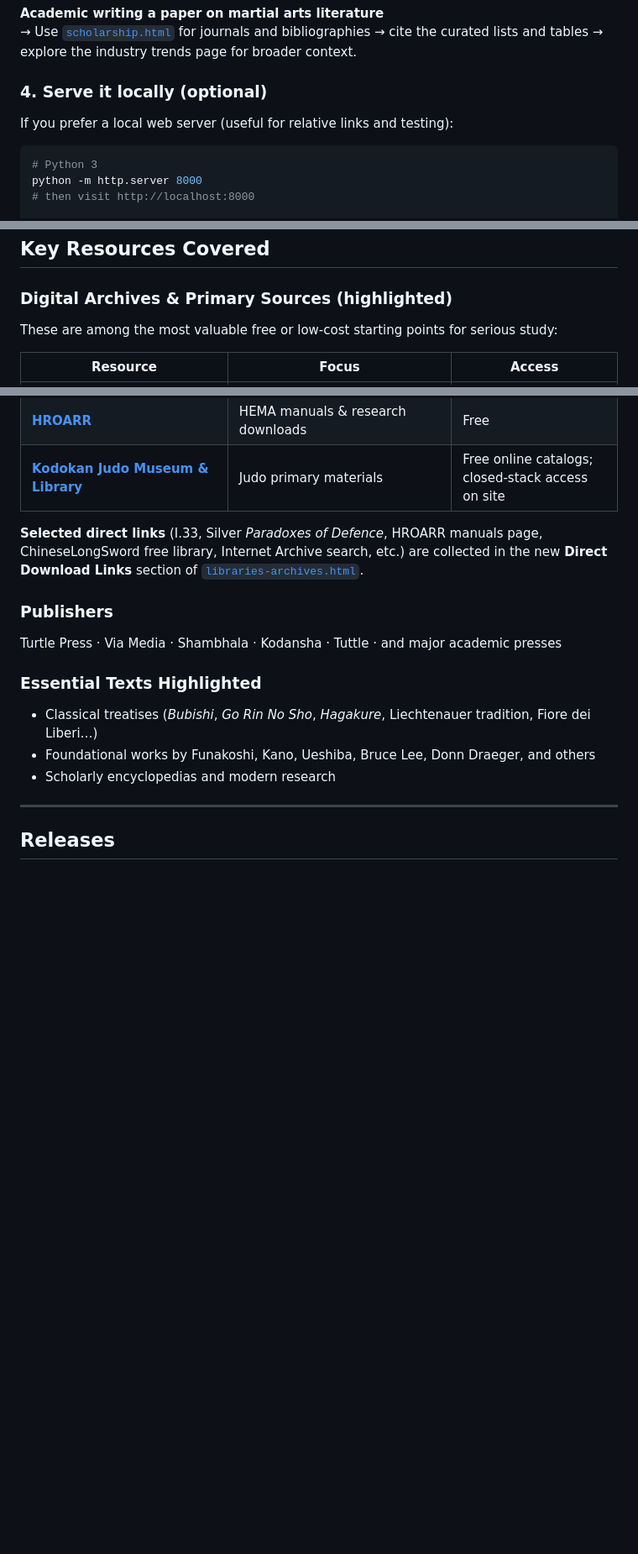
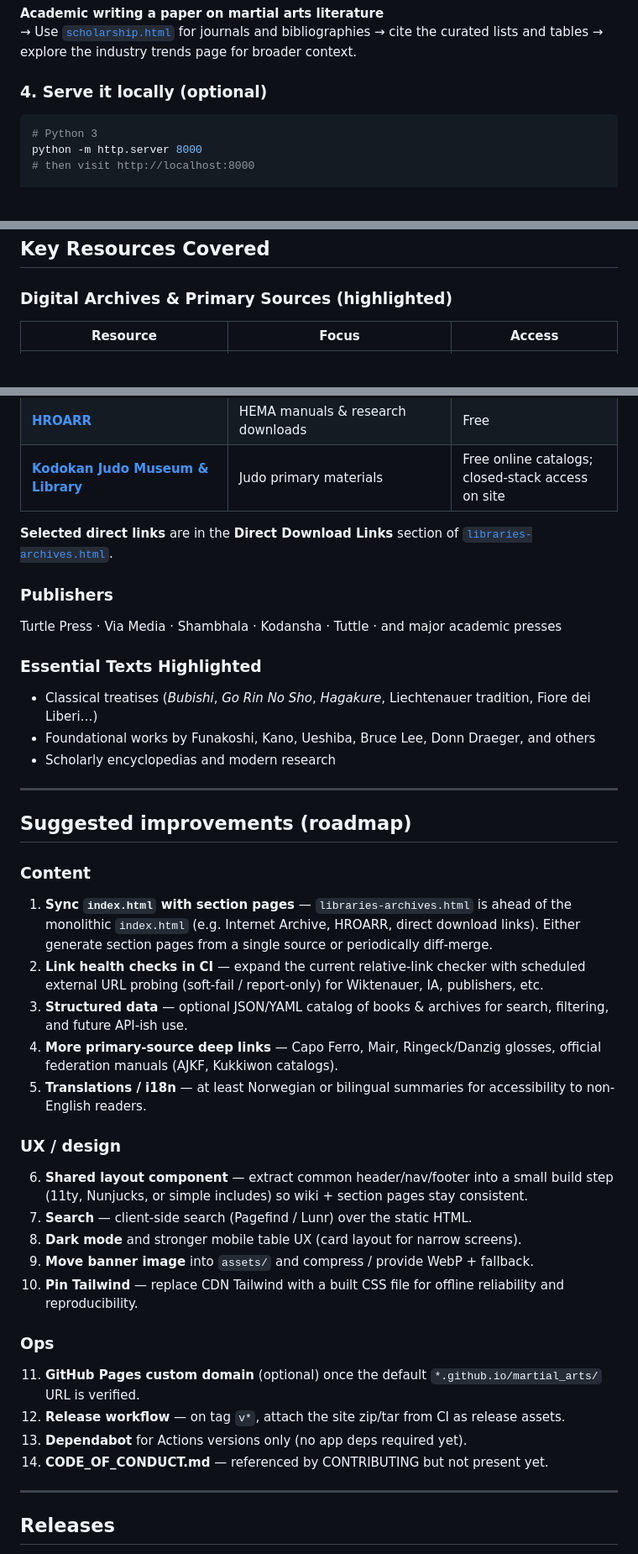
Before and after one commit to GizzZmo/martial_arts, a Markdown page: README.md, 3 parts joined by grey strips. Shown at 84% size. GitHub-like rendering; blank space fills up the shorter version.

````diff
--- a/README.md
+++ b/README.md
@@ -68,8 +109,6 @@ Open any of these files directly in your browser:
 → Use [`scholarship.html`](scholarship.html) for journals and bibliographies → cite the curated lists and tables → explore the industry trends page for broader context.
 
 ### 4. Serve it locally (optional)
-If you prefer a local web server (useful for relative links and testing):
-
 ```bash
 # Python 3
 python -m http.server 8000
@@ -103,8 +142,6 @@ The main entry point [`index.html`](index.html) contains the full report with na
 
 ### Digital Archives & Primary Sources (highlighted)
 
-These are among the most valuable free or low-cost starting points for serious study:
-
 | Resource | Focus | Access |
 |----------|-------|--------|
 | **[Wiktenauer](https://wiktenauer.com)** | HEMA fencing manuals & wrestling treatises (Liechtenauer, Fiore, Talhoffer, I.33, etc.) | Free scans, transcriptions, many translations |
@@ -115,7 +152,7 @@ These are among the most valuable free or low-cost starting points for serious s
 | **[HROARR](https://hroarr.com)** | HEMA manuals & research downloads | Free |
 | **[Kodokan Judo Museum & Library](https://kdkjd.org/judo-museum-library/)** | Judo primary materials | Free online catalogs; closed-stack access on site |
 
-**Selected direct links** (I.33, Silver *Paradoxes of Defence*, HROARR manuals page, ChineseLongSword free library, Internet Archive search, etc.) are collected in the new **Direct Download Links** section of [`libraries-archives.html`](libraries-archives.html).
+**Selected direct links** are in the **Direct Download Links** section of [`libraries-archives.html`](libraries-archives.html).
 
 ### Publishers
 Turtle Press · Via Media · Shambhala · Kodansha · Tuttle · and major academic presses
@@ -124,6 +161,30 @@ Turtle Press · Via Media · Shambhala · Kodansha · Tuttle · and major academ
 - Classical treatises (*Bubishi*, *Go Rin No Sho*, *Hagakure*, Liechtenauer tradition, Fiore dei Liberi…)
 - Foundational works by Funakoshi, Kano, Ueshiba, Bruce Lee, Donn Draeger, and others
 - Scholarly encyclopedias and modern research
+
+---
+
+## Suggested improvements (roadmap)
+
+### Content
+1. **Sync `index.html` with section pages** — `libraries-archives.html` is ahead of the monolithic `index.html` (e.g. Internet Archive, HROARR, direct download links). Either generate section pages from a single source or periodically diff-merge.
+2. **Link health checks in CI** — expand the current relative-link checker with scheduled external URL probing (soft-fail / report-only) for Wiktenauer, IA, publishers, etc.
+3. **Structured data** — optional JSON/YAML catalog of books & archives for search, filtering, and future API-ish use.
+4. **More primary-source deep links** — Capo Ferro, Mair, Ringeck/Danzig glosses, official federation manuals (AJKF, Kukkiwon catalogs).
+5. **Translations / i18n** — at least Norwegian or bilingual summaries for accessibility to non-English readers.
+
+### UX / design
+6. **Shared layout component** — extract common header/nav/footer into a small build step (11ty, Nunjucks, or simple includes) so wiki + section pages stay consistent.
+7. **Search** — client-side search (Pagefind / Lunr) over the static HTML.
+8. **Dark mode** and stronger mobile table UX (card layout for narrow screens).
+9. **Move banner image** into `assets/` and compress / provide WebP + fallback.
+10. **Pin Tailwind** — replace CDN Tailwind with a built CSS file for offline reliability and reproducibility.
+
+### Ops
+11. **GitHub Pages custom domain** (optional) once the default `*.github.io/martial_arts/` URL is verified.
+12. **Release workflow** — on tag `v*`, attach the site zip/tar from CI as release assets.
+13. **Dependabot** for Actions versions only (no app deps required yet).
+14. **CODE_OF_CONDUCT.md** — referenced by CONTRIBUTING but not present yet.
 
 ---
 
````
Also changed, not shown: other parts of README.md (+42 -1 lines).
